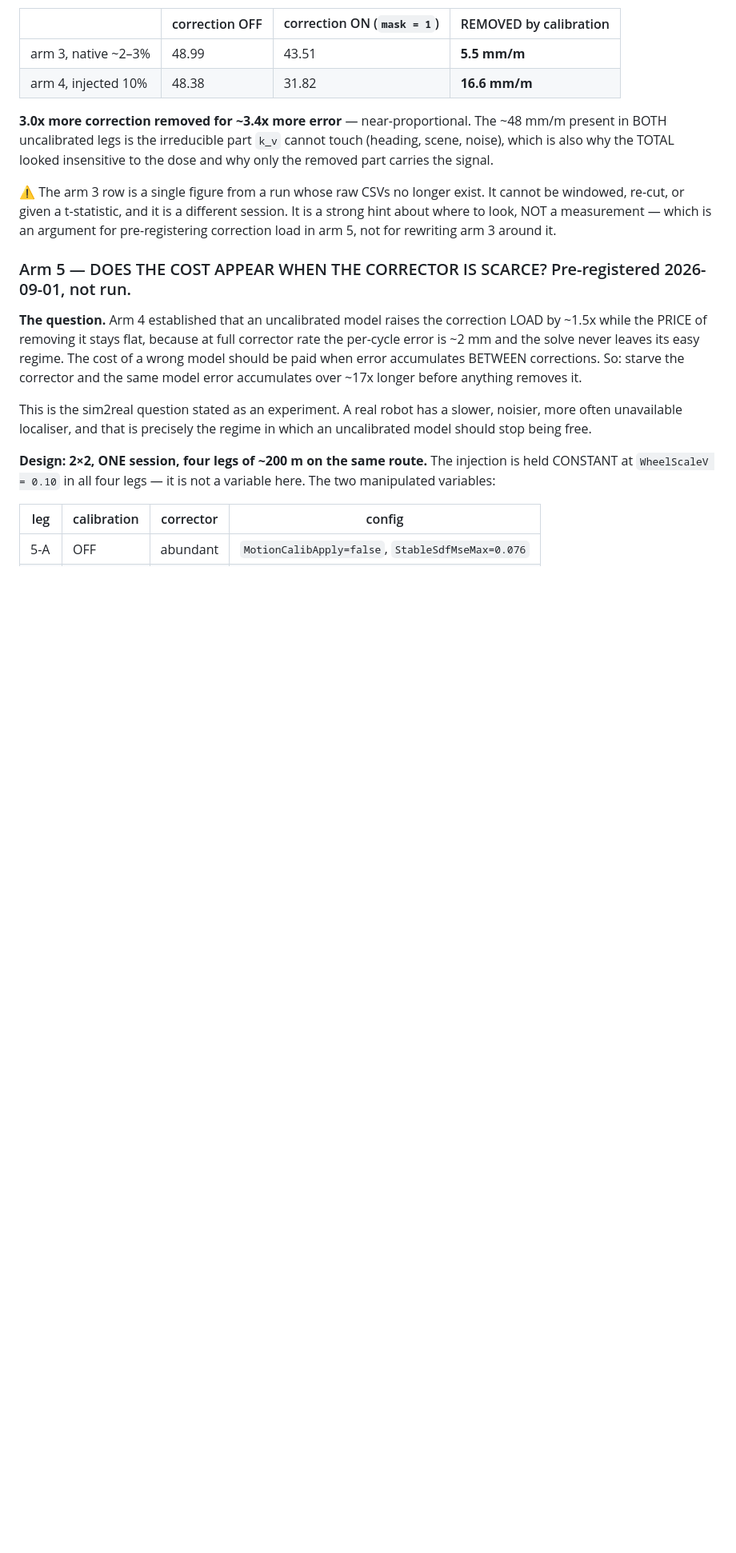
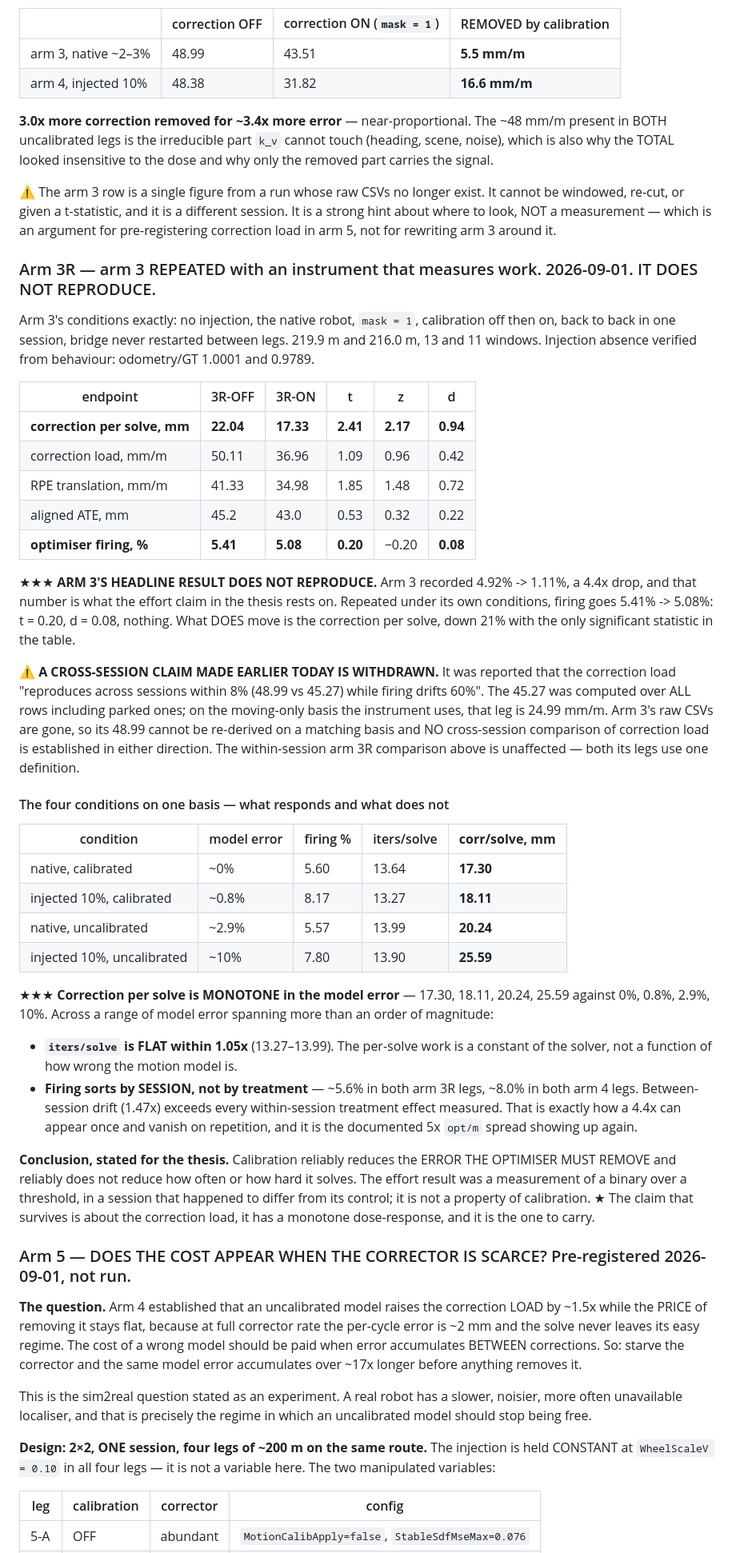
Before and after one commit to robocomp/active_inference, a Markdown page: room_concept/EXPERIMENT.md, the part around the change. Shown at 80% size. GitHub-like rendering; blank space fills up the shorter version.

Commit message:
room: arm 3 does not reproduce — the 4.4x was a threshold, not work
Arm 3's conditions repeated exactly, one session, 219.9 and 216.0 m: firing goes
5.41% -> 5.08%, t=0.20, d=0.08. Arm 3 recorded 4.92% -> 1.11%. The number the
effort claim rests on is not a property of calibration.

What moves is the correction per solve, 22.04 -> 17.33 mm, t=2.41, z=2.17 — the
only significant statistic in the table. Across four conditions spanning 0% to
10% model error it is monotone (17.30, 18.11, 20.24, 25.59) while iters/solve is
flat within 1.05x and firing sorts by SESSION rather than by treatment: ~5.6% in
both arm 3R legs, ~8.0% in both arm 4 legs. Between-session drift exceeds every
within-session effect measured, which is how a 4.4x appears once and vanishes on
repetition.

Also withdraws a cross-session claim made earlier today. "Correction load
reproduces within 8% while firing drifts 60%" compared an all-rows figure
against arm 3's table figure of unknown definition; moving-only, that leg is
24.99 not 45.27, and arm 3's raw data is gone, so nothing is established across
sessions in either direction. The within-session comparisons use one definition
throughout and stand.

Co-Authored-By: Claude Opus 5 (1M context) <noreply@anthropic.com>
Claude-Session: https://claude.ai/code/session_016Vzof83PiEEGPByfPqaiTH

```diff
--- a/room_concept/EXPERIMENT.md
+++ b/room_concept/EXPERIMENT.md
@@ -359,6 +359,57 @@ re-cut, or given a t-statistic, and it is a different session. It is a strong hi
 look, NOT a measurement — which is an argument for pre-registering correction load in arm 5, not for
 rewriting arm 3 around it.
 
+### Arm 3R — arm 3 REPEATED with an instrument that measures work. 2026-09-01. IT DOES NOT REPRODUCE.
+
+Arm 3's conditions exactly: no injection, the native robot, `mask = 1`, calibration off then on,
+back to back in one session, bridge never restarted between legs. 219.9 m and 216.0 m, 13 and 11
+windows. Injection absence verified from behaviour: odometry/GT 1.0001 and 0.9789.
+
+| endpoint | 3R-OFF | 3R-ON | t | z | d |
+|---|---|---|---|---|---|
+| **correction per solve, mm** | **22.04** | **17.33** | **2.41** | **2.17** | **0.94** |
+| correction load, mm/m | 50.11 | 36.96 | 1.09 | 0.96 | 0.42 |
+| RPE translation, mm/m | 41.33 | 34.98 | 1.85 | 1.48 | 0.72 |
+| aligned ATE, mm | 45.2 | 43.0 | 0.53 | 0.32 | 0.22 |
+| **optimiser firing, %** | **5.41** | **5.08** | **0.20** | −0.20 | **0.08** |
+
+★★★ **ARM 3'S HEADLINE RESULT DOES NOT REPRODUCE.** Arm 3 recorded 4.92% -> 1.11%, a 4.4x drop, and
+that number is what the effort claim in the thesis rests on. Repeated under its own conditions,
+firing goes 5.41% -> 5.08%: t = 0.20, d = 0.08, nothing. What DOES move is the correction per solve,
+down 21% with the only significant statistic in the table.
+
+⚠ **A CROSS-SESSION CLAIM MADE EARLIER TODAY IS WITHDRAWN.** It was reported that the correction load
+"reproduces across sessions within 8% (48.99 vs 45.27) while firing drifts 60%". The 45.27 was
+computed over ALL rows including parked ones; on the moving-only basis the instrument uses, that leg
+is 24.99 mm/m. Arm 3's raw CSVs are gone, so its 48.99 cannot be re-derived on a matching basis and
+NO cross-session comparison of correction load is established in either direction. The within-session
+arm 3R comparison above is unaffected — both its legs use one definition.
+
+#### The four conditions on one basis — what responds and what does not
+
+| condition | model error | firing % | iters/solve | **corr/solve, mm** |
+|---|---|---|---|---|
+| native, calibrated | ~0% | 5.60 | 13.64 | **17.30** |
+| injected 10%, calibrated | ~0.8% | 8.17 | 13.27 | **18.11** |
+| native, uncalibrated | ~2.9% | 5.57 | 13.99 | **20.24** |
+| injected 10%, uncalibrated | ~10% | 7.80 | 13.90 | **25.59** |
+
+★★★ **Correction per solve is MONOTONE in the model error** — 17.30, 18.11, 20.24, 25.59 against
+0%, 0.8%, 2.9%, 10%. Across a range of model error spanning more than an order of magnitude:
+
+- **`iters/solve` is FLAT within 1.05x** (13.27–13.99). The per-solve work is a constant of the
+  solver, not a function of how wrong the motion model is.
+- **Firing sorts by SESSION, not by treatment** — ~5.6% in both arm 3R legs, ~8.0% in both arm 4
+  legs. Between-session drift (1.47x) exceeds every within-session treatment effect measured. That is
+  exactly how a 4.4x can appear once and vanish on repetition, and it is the documented 5x `opt/m`
+  spread showing up again.
+
+**Conclusion, stated for the thesis.** Calibration reliably reduces the ERROR THE OPTIMISER MUST
+REMOVE and reliably does not reduce how often or how hard it solves. The effort result was a
+measurement of a binary over a threshold, in a session that happened to differ from its control; it
+is not a property of calibration. ★ The claim that survives is about the correction load, it has a
+monotone dose-response, and it is the one to carry.
+
 ### Arm 5 — DOES THE COST APPEAR WHEN THE CORRECTOR IS SCARCE? Pre-registered 2026-09-01, not run.
 
 **The question.** Arm 4 established that an uncalibrated model raises the correction LOAD by ~1.5x
```
